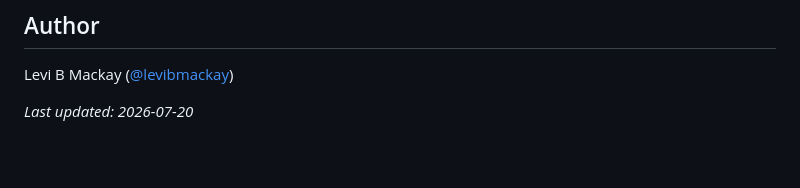
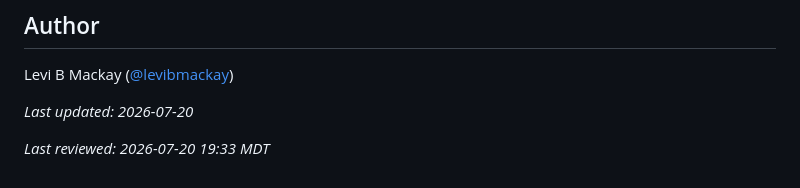
Before and after one commit to levibmackay/AI-Projects, a Markdown page: README.md, the part around the change. GitHub-like rendering; blank space fills up the shorter version.

Commit message:
Update README timestamp

```diff
--- a/README.md
+++ b/README.md
@@ -102,3 +102,5 @@ CI runs on every pull request, push to `main`, and version tag (`v*`) via [`.git
 Levi B Mackay ([@levibmackay](https://github.com/levibmackay))
 
 _Last updated: 2026-07-20_
+
+_Last reviewed: 2026-07-20 19:33 MDT_
```
